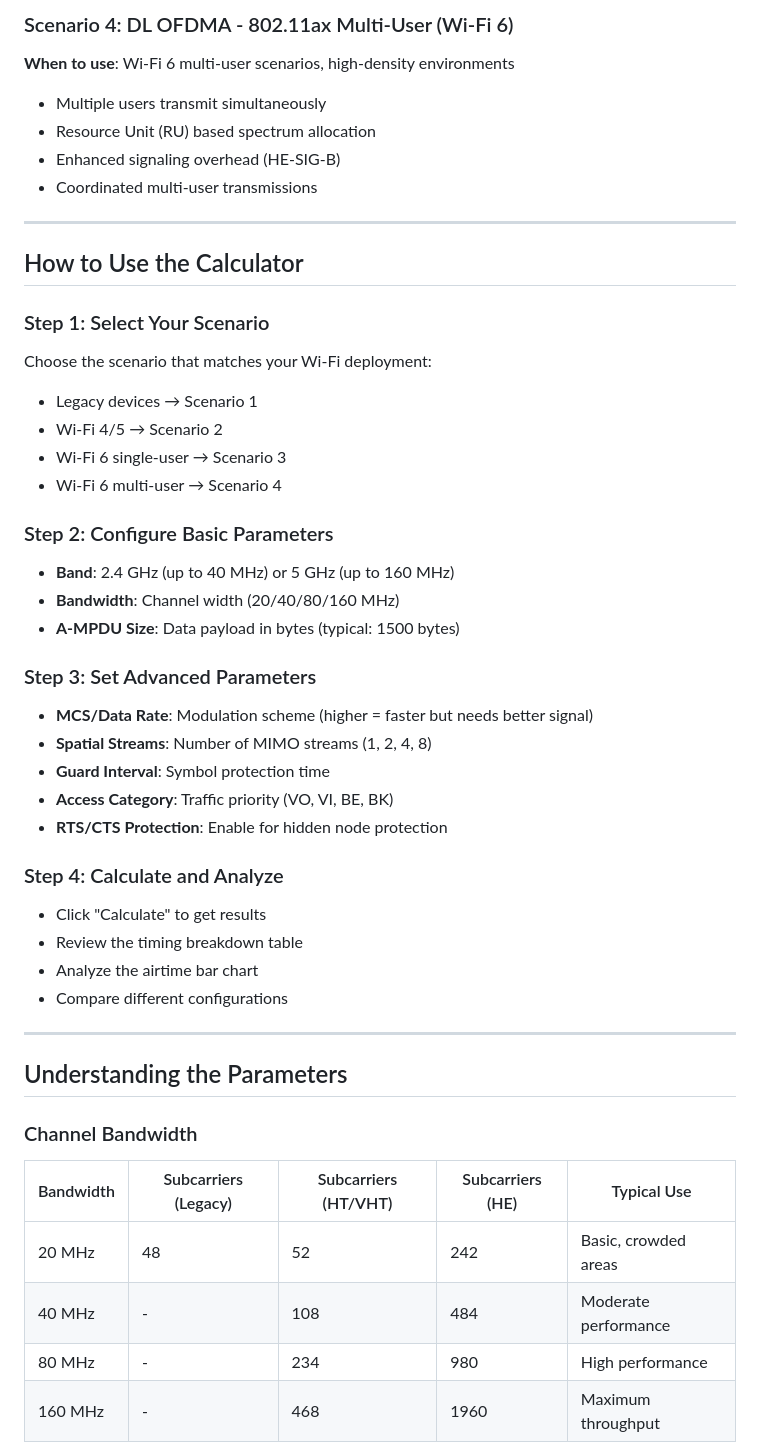
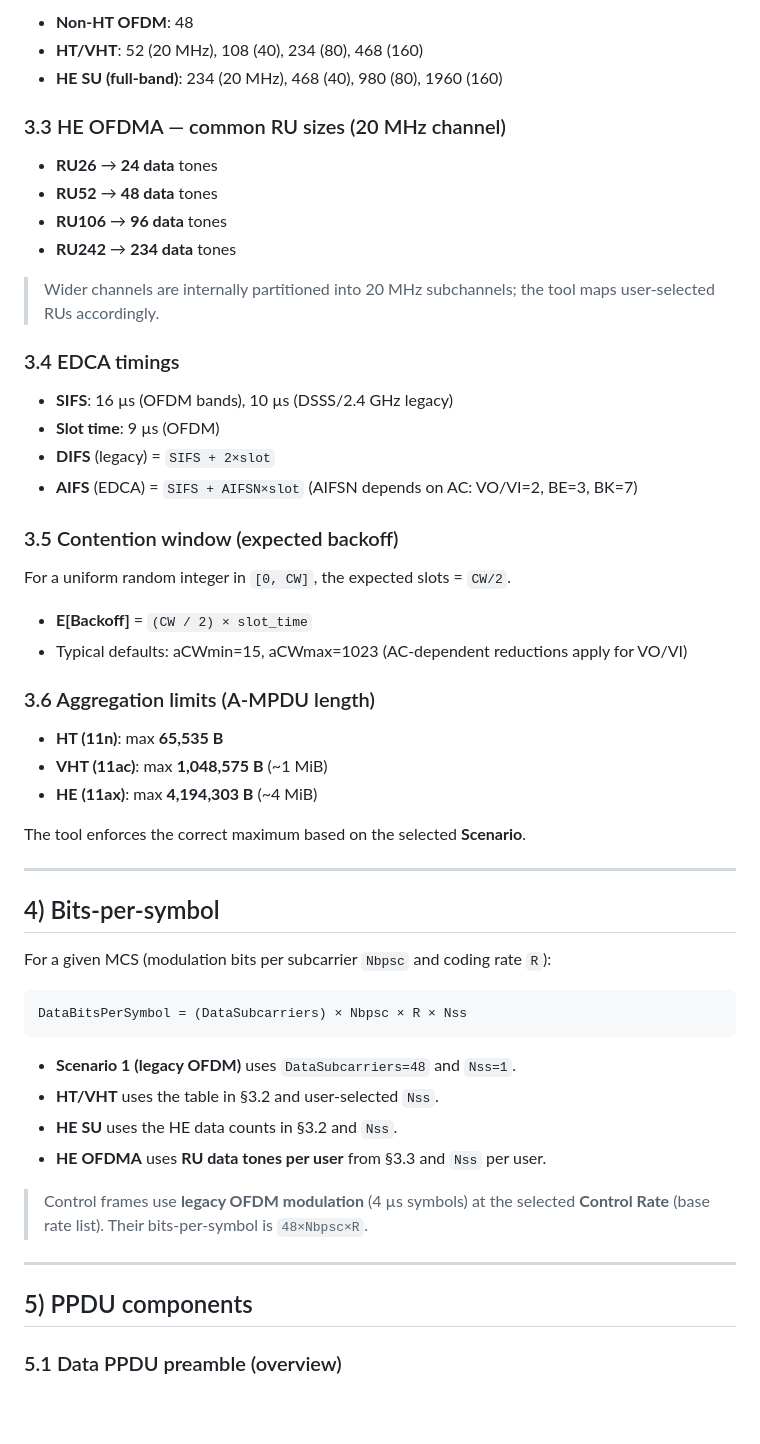
Before and after one commit to WifiNomads/Nomads, a Markdown page: WiFi_Airtime_Calculator_Documentation.md, the part around one of its changes. GitHub-like rendering; blank space fills up the shorter version.

````diff
--- a/WiFi_Airtime_Calculator_Documentation.md
+++ b/WiFi_Airtime_Calculator_Documentation.md
@@ -67,49 +38,59 @@ This calculator provides IEEE 802.11 standards-compliant airtime calculations fo
 
-### Scenario 4: DL OFDMA - 802.11ax Multi-User (Wi-Fi 6)
-**When to use**: Wi-Fi 6 multi-user scenarios, high-density environments
-- Multiple users transmit simultaneously
-- Resource Unit (RU) based spectrum allocation
-- Enhanced signaling overhead (HE-SIG-B)
-- Coordinated multi-user transmissions
+- **Non‑HT OFDM**: 48
+- **HT/VHT**: 52 (20 MHz), 108 (40), 234 (80), 468 (160)
+- **HE SU (full‑band)**: 234 (20 MHz), 468 (40), 980 (80), 1960 (160)
+
+### 3.3 HE OFDMA — common RU sizes (20 MHz channel)
+
+- **RU26** → **24 data** tones
+- **RU52** → **48 data** tones
+- **RU106** → **96 data** tones
+- **RU242** → **234 data** tones
+
+> Wider channels are internally partitioned into 20 MHz subchannels; the tool maps user‑selected RUs accordingly.
+
+### 3.4 EDCA timings
+
+- **SIFS**: 16 µs (OFDM bands), 10 µs (DSSS/2.4 GHz legacy)
+- **Slot time**: 9 µs (OFDM)
+- **DIFS** (legacy) = `SIFS + 2×slot`
+- **AIFS** (EDCA) = `SIFS + AIFSN×slot` (AIFSN depends on AC: VO/VI=2, BE=3, BK=7)
+
+### 3.5 Contention window (expected backoff)
+
+For a uniform random integer in `[0, CW]`, the expected slots = `CW/2`.
+
+- **E[Backoff]** = `(CW / 2) × slot_time`
+- Typical defaults: aCWmin=15, aCWmax=1023 (AC‑dependent reductions apply for VO/VI)
+
+### 3.6 Aggregation limits (A‑MPDU length)
+
+- **HT (11n)**: max **65,535 B**
+- **VHT (11ac)**: max **1,048,575 B** (\~1 MiB)
+- **HE (11ax)**: max **4,194,303 B** (\~4 MiB)
+
+The tool enforces the correct maximum based on the selected **Scenario**.
 
 ---
 
-## How to Use the Calculator
+## 4) Bits‑per‑symbol
 
-### Step 1: Select Your Scenario
-Choose the scenario that matches your Wi-Fi deployment:
-- Legacy devices → Scenario 1
-- Wi-Fi 4/5 → Scenario 2
-- Wi-Fi 6 single-user → Scenario 3
-- Wi-Fi 6 multi-user → Scenario 4
+For a given MCS (modulation bits per subcarrier `Nbpsc` and coding rate `R`):
 
-### Step 2: Configure Basic Parameters
-- **Band**: 2.4 GHz (up to 40 MHz) or 5 GHz (up to 160 MHz)
-- **Bandwidth**: Channel width (20/40/80/160 MHz)
-- **A-MPDU Size**: Data payload in bytes (typical: 1500 bytes)
+```
+DataBitsPerSymbol = (DataSubcarriers) × Nbpsc × R × Nss
+```
 
-### Step 3: Set Advanced Parameters
-- **MCS/Data Rate**: Modulation scheme (higher = faster but needs better signal)
-- **Spatial Streams**: Number of MIMO streams (1, 2, 4, 8)
-- **Guard Interval**: Symbol protection time
-- **Access Category**: Traffic priority (VO, VI, BE, BK)
-- **RTS/CTS Protection**: Enable for hidden node protection
+- **Scenario 1 (legacy OFDM)** uses `DataSubcarriers=48` and `Nss=1`.
+- **HT/VHT** uses the table in §3.2 and user‑selected `Nss`.
+- **HE SU** uses the HE data counts in §3.2 and `Nss`.
+- **HE OFDMA** uses **RU data tones per user** from §3.3 and `Nss` per user.
 
-### Step 4: Calculate and Analyze
-- Click "Calculate" to get results
-- Review the timing breakdown table
-- Analyze the airtime bar chart
-- Compare different configurations
+> Control frames use **legacy OFDM modulation** (4 µs symbols) at the selected **Control Rate** (base rate list). Their bits‑per‑symbol is `48×Nbpsc×R`.
 
 ---
 
-## Understanding the Parameters
+## 5) PPDU components
 
-### Channel Bandwidth
-| Bandwidth | Subcarriers (Legacy) | Subcarriers (HT/VHT) | Subcarriers (HE) | Typical Use |
-|-----------|---------------------|---------------------|------------------|-------------|
-| 20 MHz    | 48                 | 52                  | 242             | Basic, crowded areas |
-| 40 MHz    | -                  | 108                 | 484             | Moderate performance |
-| 80 MHz    | -                  | 234                 | 980             | High performance |
-| 160 MHz   | -                  | 468                 | 1960            | Maximum throughput |
+### 5.1 Data PPDU preamble (overview)
 
````
Also changed, not shown: other parts of WiFi_Airtime_Calculator_Documentation.md (+122 -280 lines).
